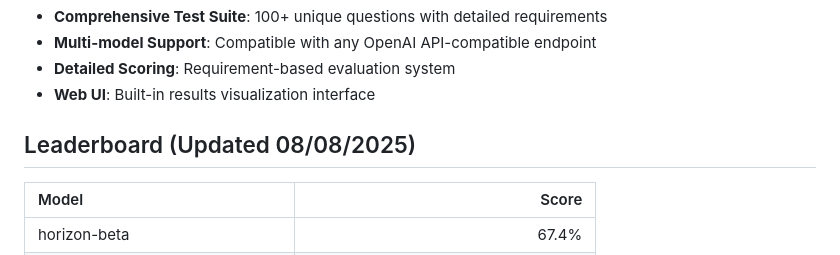
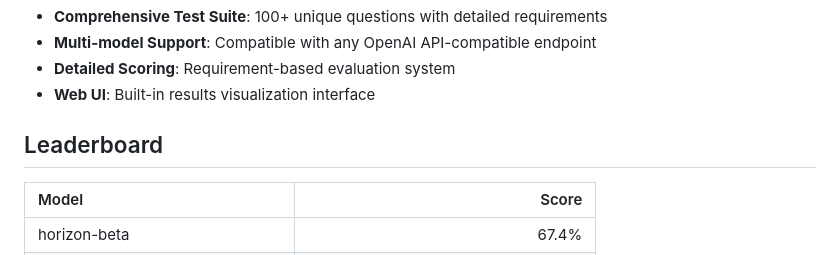
Before and after one commit to johnbean393/SVGBench, a Markdown page: README.md, the part around the change. Drawn GitHub-style.

Commit message:
fix: Remove leaderboard timestamp

```diff
--- a/README.md
+++ b/README.md
@@ -20,7 +20,7 @@ SVGBench evaluates how well language models can code and reason with physical co
 - **Detailed Scoring**: Requirement-based evaluation system
 - **Web UI**: Built-in results visualization interface
 
-## Leaderboard (Updated 08/08/2025)
+## Leaderboard
 
 | Model | Score |
 | :--- | ---: |
```
